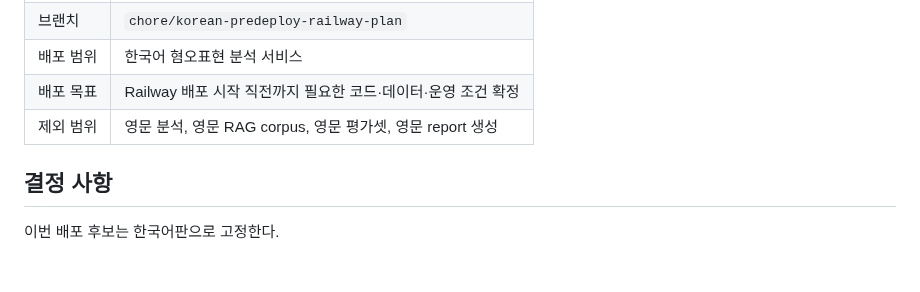
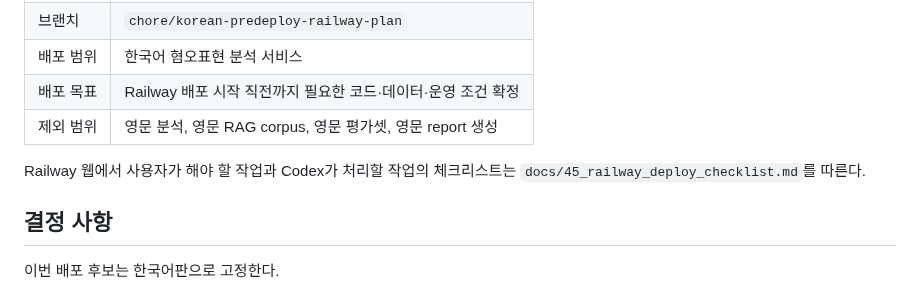
Before and after one commit to JaehnK/Hate-Speech-RAG-Service, a Markdown page: docs/44_korean_railway_predeploy_plan.md, the part around the change. Rendered like a GitHub page; blank space fills up the shorter version.

Commit message:
docs: add railway deploy checklist

```diff
--- a/docs/44_korean_railway_predeploy_plan.md
+++ b/docs/44_korean_railway_predeploy_plan.md
@@ -9,6 +9,8 @@
 | 배포 범위 | 한국어 혐오표현 분석 서비스 |
 | 배포 목표 | Railway 배포 시작 직전까지 필요한 코드·데이터·운영 조건 확정 |
 | 제외 범위 | 영문 분석, 영문 RAG corpus, 영문 평가셋, 영문 report 생성 |
+
+Railway 웹에서 사용자가 해야 할 작업과 Codex가 처리할 작업의 체크리스트는 `docs/45_railway_deploy_checklist.md`를 따른다.
 
 ## 결정 사항
 
```
Also changed, not shown: docs/45_railway_deploy_checklist.md (added, +237 -0 lines).
